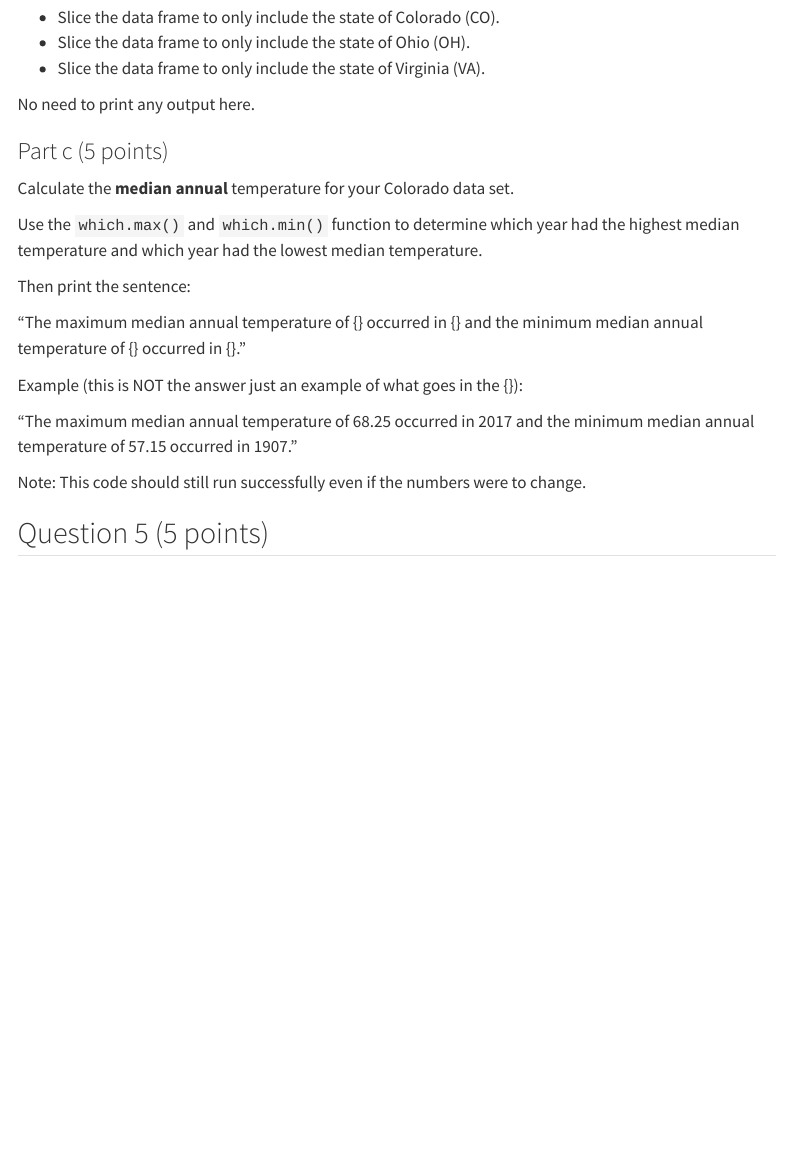
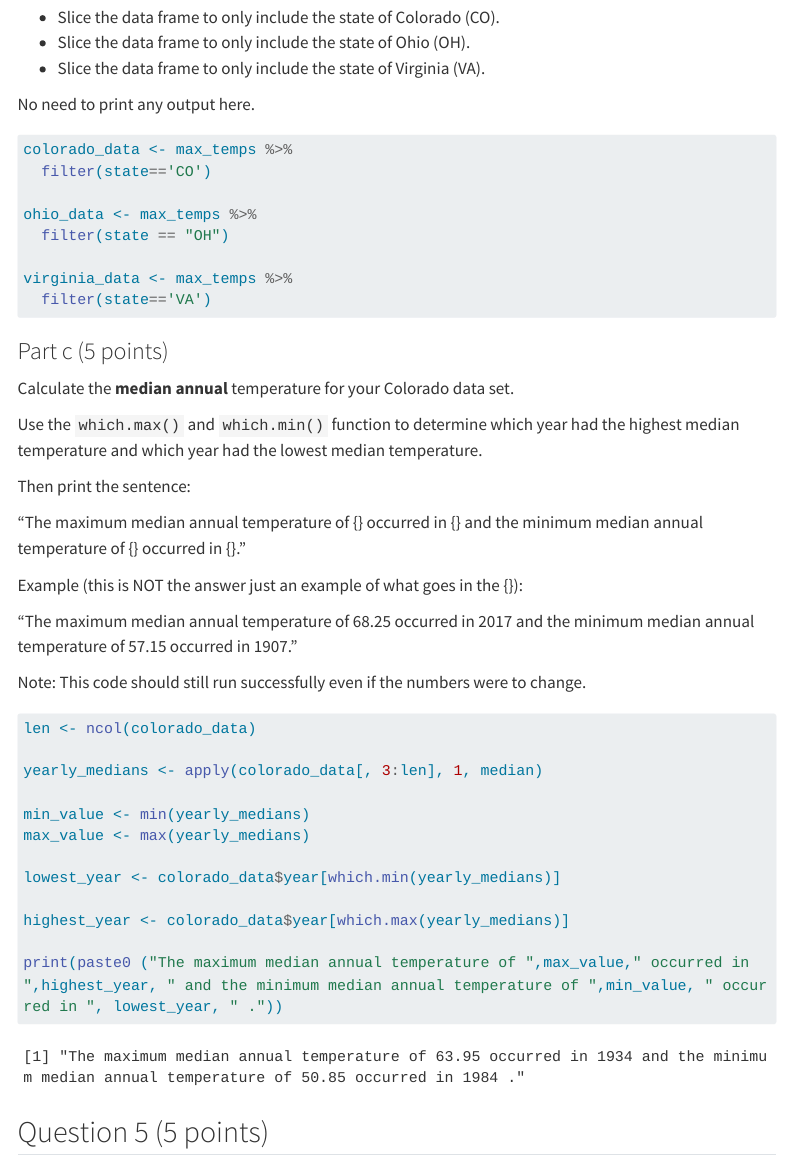
Before and after one commit to thismustbevernon/Otieno_Vernon_201A06, a Quarto document (template_A06.qmd): the page in a window 1100 px wide, from 7820 px down. Rendered offline with R 4.5, knitr and Pandoc in place of Quarto, with nearby package versions; code that draws random numbers runs with fixed seeds of ours; menus at the side of the page are left out; long lines of code are wrapped; column names are cleaned by a stand-in for the janitor package.

Commit message:
completed question 4

````diff
--- a/template_A06.qmd
+++ b/template_A06.qmd
@@ -245,6 +245,14 @@ Create three new data frames by slicing the data by state.
 No need to print any output here.
 
 ```{r}
+colorado_data <- max_temps %>%
+  filter(state=='CO')
+
+ohio_data <- max_temps %>%
+  filter(state == "OH")
+
+virginia_data <- max_temps %>%
+  filter(state=='VA')
 
 
 ```
@@ -267,6 +275,18 @@ Example (this is NOT the answer just an example of what goes in the {}):
 Note: This code should still run successfully even if the numbers were to change.
 
 ```{r}
+len <- ncol(colorado_data)
+
+yearly_medians <- apply(colorado_data[, 3:len], 1, median)
+
+min_value <- min(yearly_medians)
+max_value <- max(yearly_medians)
+
+lowest_year <- colorado_data$year[which.min(yearly_medians)]
+
+highest_year <- colorado_data$year[which.max(yearly_medians)]
+
+print(paste0 ("The maximum median annual temperature of ",max_value," occurred in ",highest_year, " and the minimum median annual temperature of ",min_value, " occurred in ", lowest_year, " ."))
 
 
 ```
````
